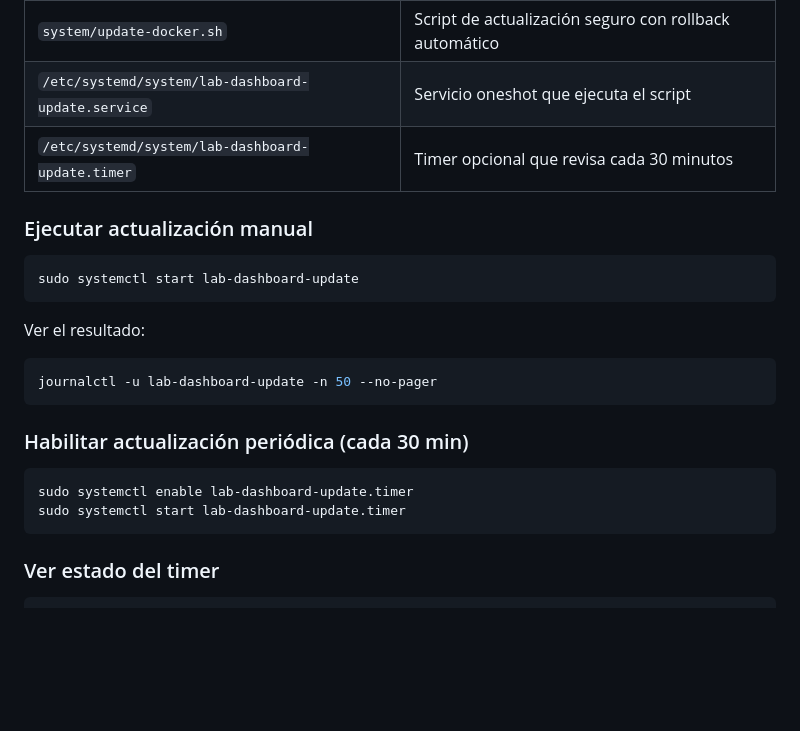
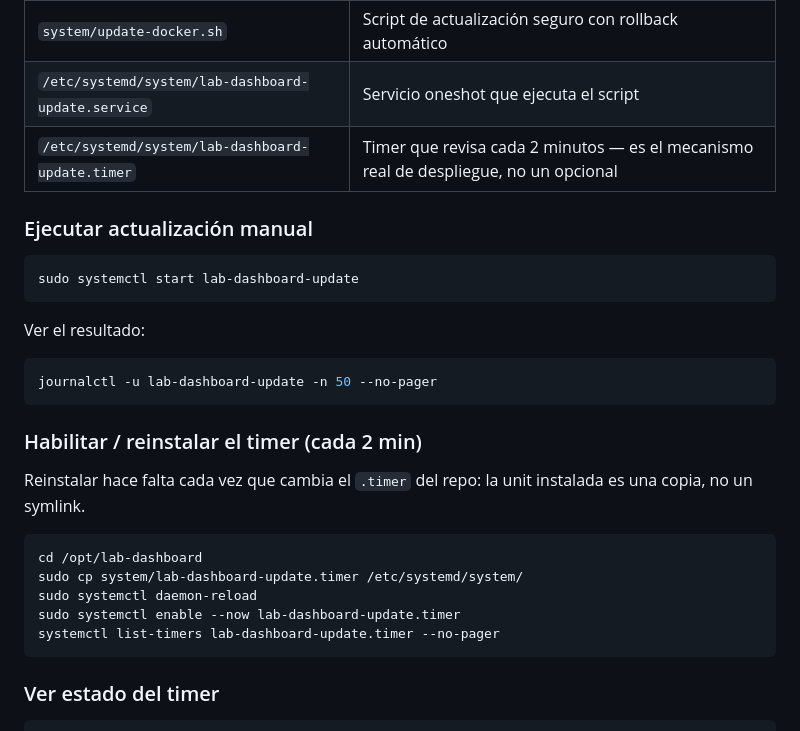
Before and after one commit to AngelDevRD/lab-dashboard, a Markdown page: README.md, the part around one of its changes. Rendered like a GitHub page; blank space fills up the shorter version.

````diff
--- a/README.md
+++ b/README.md
@@ -178,7 +192,7 @@ El sistema incluye un servicio systemd para actualización automática vía Dock
 |---|---|
 | `system/update-docker.sh` | Script de actualización seguro con rollback automático |
 | `/etc/systemd/system/lab-dashboard-update.service` | Servicio oneshot que ejecuta el script |
-| `/etc/systemd/system/lab-dashboard-update.timer` | Timer opcional que revisa cada 30 minutos |
+| `/etc/systemd/system/lab-dashboard-update.timer` | Timer que revisa cada 2 minutos — es el mecanismo real de despliegue, no un opcional |
 
 ### Ejecutar actualización manual
 
@@ -192,11 +206,17 @@ Ver el resultado:
 journalctl -u lab-dashboard-update -n 50 --no-pager
 ```
 
-### Habilitar actualización periódica (cada 30 min)
+### Habilitar / reinstalar el timer (cada 2 min)
+
+Reinstalar hace falta cada vez que cambia el `.timer` del repo: la unit instalada es
+una copia, no un symlink.
 
 ```bash
-sudo systemctl enable lab-dashboard-update.timer
-sudo systemctl start lab-dashboard-update.timer
+cd /opt/lab-dashboard
+sudo cp system/lab-dashboard-update.timer /etc/systemd/system/
+sudo systemctl daemon-reload
+sudo systemctl enable --now lab-dashboard-update.timer
+systemctl list-timers lab-dashboard-update.timer --no-pager
 ```
 
 ### Ver estado del timer
````
Also changed, not shown: other parts of README.md (+51 -37 lines).
